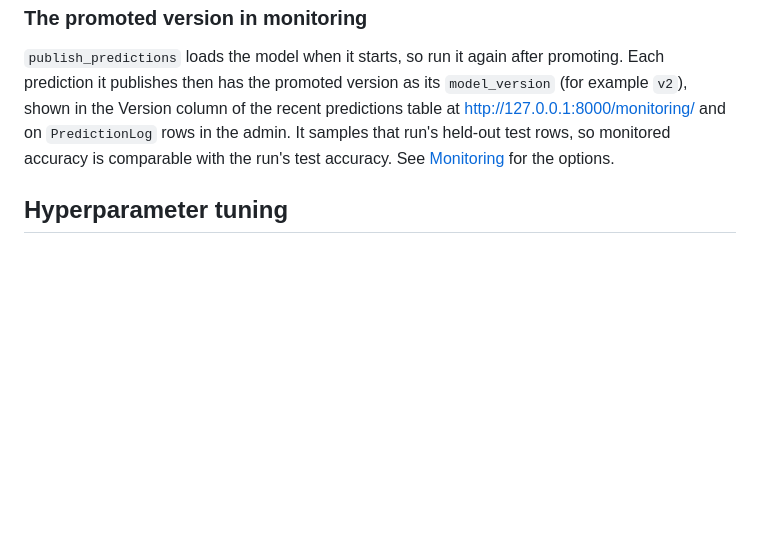
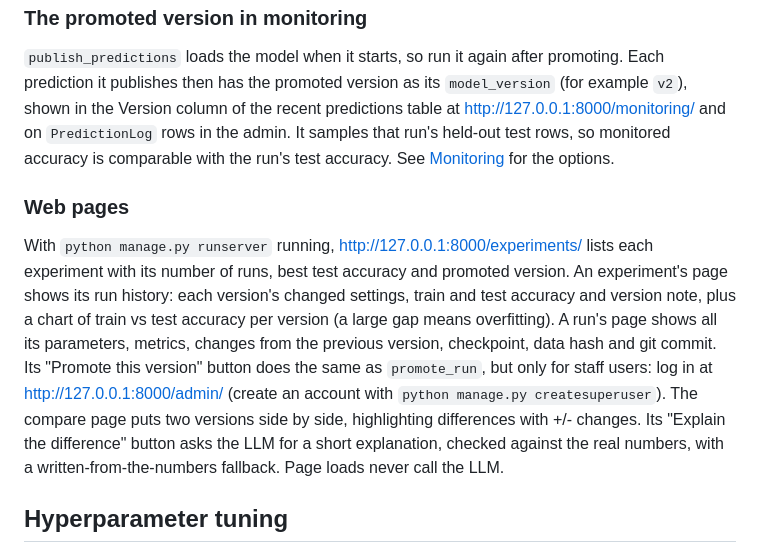
Before and after one commit to khpae1-beep/gen-5-project, a Markdown page: README.md, the part around the change. Rendered like a GitHub page; blank space fills up the shorter version.

Commit message:
Describe the /experiments/ web pages in README
Co-Authored-By: Claude Opus 5.5 (1M context) <noreply@anthropic.com>

```diff
--- a/README.md
+++ b/README.md
@@ -190,6 +190,10 @@ This copies that run's model to `models/heart_disease_model.joblib`, the file `p
 
 `publish_predictions` loads the model when it starts, so run it again after promoting. Each prediction it publishes then has the promoted version as its `model_version` (for example `v2`), shown in the Version column of the recent predictions table at http://127.0.0.1:8000/monitoring/ and on `PredictionLog` rows in the admin. It samples that run's held-out test rows, so monitored accuracy is comparable with the run's test accuracy. See [Monitoring](#monitoring) for the options.
 
+### Web pages
+
+With `python manage.py runserver` running, http://127.0.0.1:8000/experiments/ lists each experiment with its number of runs, best test accuracy and promoted version. An experiment's page shows its run history: each version's changed settings, train and test accuracy and version note, plus a chart of train vs test accuracy per version (a large gap means overfitting). A run's page shows all its parameters, metrics, changes from the previous version, checkpoint, data hash and git commit. Its "Promote this version" button does the same as `promote_run`, but only for staff users: log in at http://127.0.0.1:8000/admin/ (create an account with `python manage.py createsuperuser`). The compare page puts two versions side by side, highlighting differences with +/- changes. Its "Explain the difference" button asks the LLM for a short explanation, checked against the real numbers, with a written-from-the-numbers fallback. Page loads never call the LLM.
+
 ## Hyperparameter tuning
 
 The `tuning` app searches for better random forest settings. Each trial proposes a set of hyperparameters, scores them, and is logged as a run of an experiment, so it can be compared and promoted like any other run.
```
